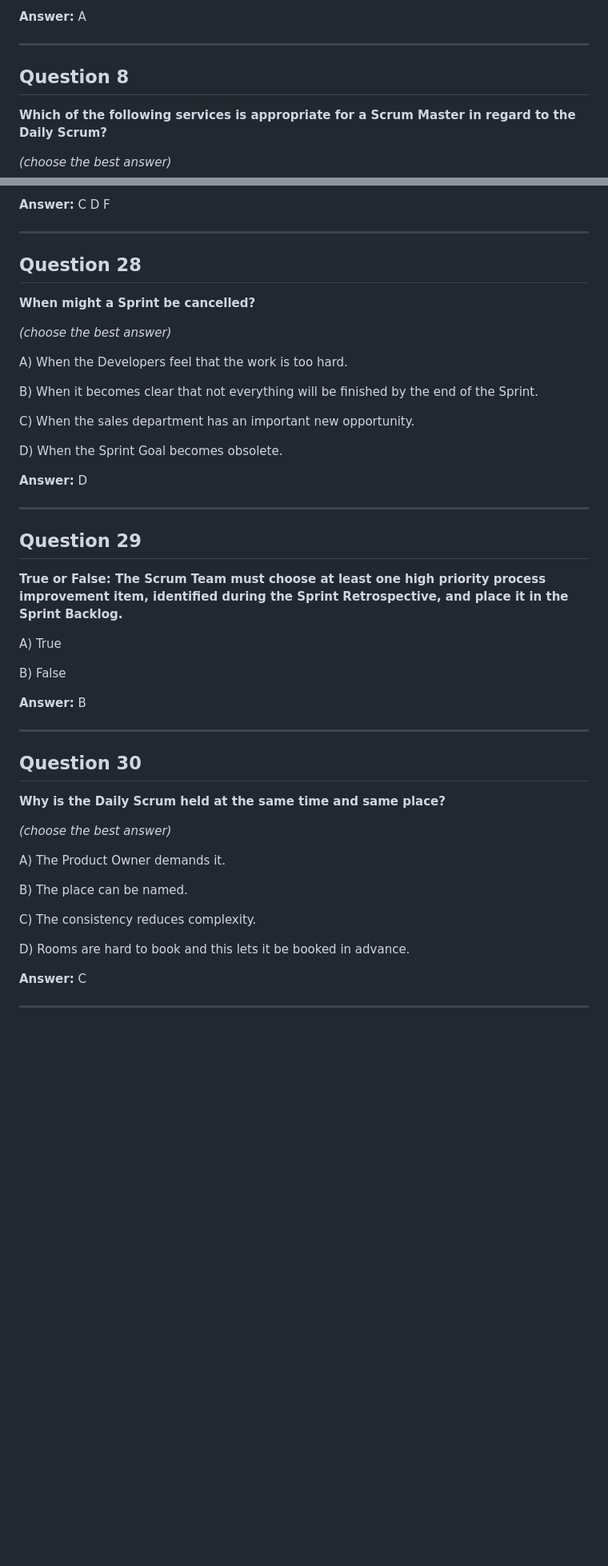
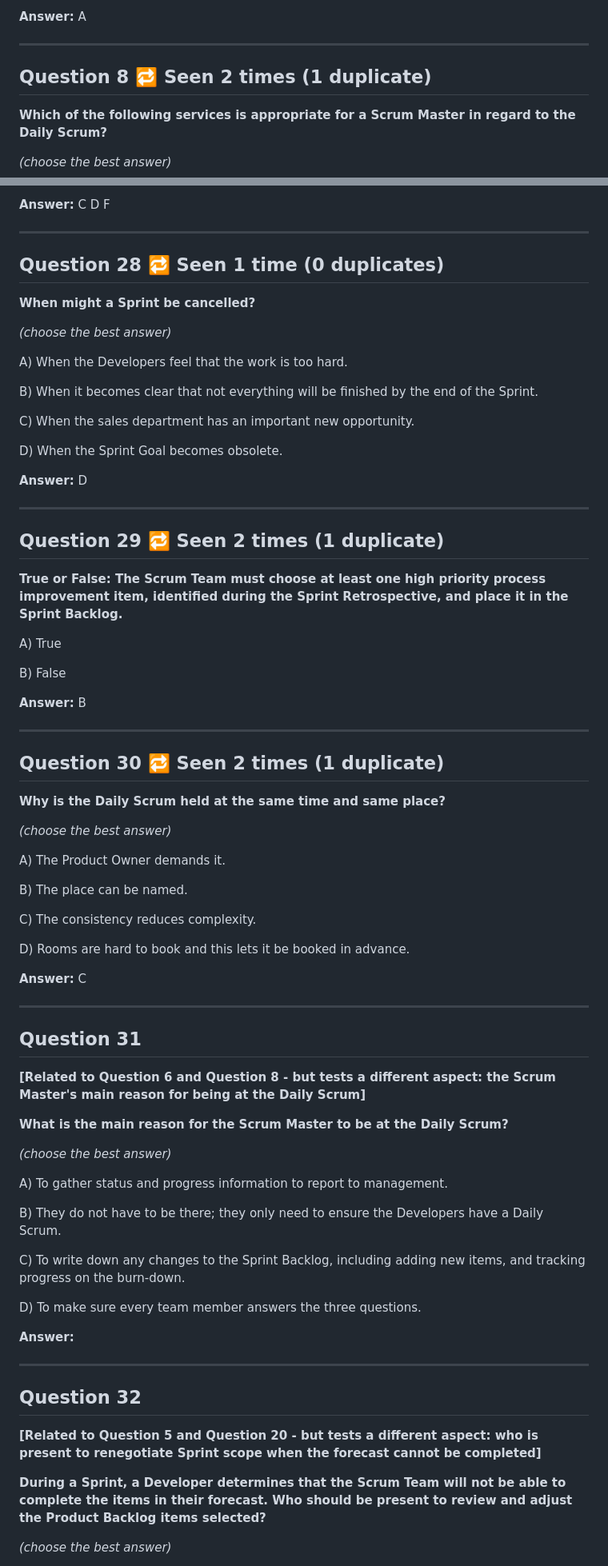
Before and after one commit to Bruno-Pinto12/testTest, a Markdown page: PSM_I_EXAM_PRACTICE_QUESTIONS.md, 2 parts joined by grey strips. Shown at 80% size. Rendered like a GitHub page; blank space fills up the shorter version.

```diff
--- a/PSM_I_EXAM_PRACTICE_QUESTIONS.md
+++ b/PSM_I_EXAM_PRACTICE_QUESTIONS.md
@@ -126,7 +126,7 @@ D) Monitor the progress of the Developers on the Scrum Team.
 
 ---
 
-## Question 8
+## Question 8   🔁 Seen 2 times (1 duplicate)
 
 **Which of the following services is appropriate for a Scrum Master in regard to the Daily Scrum?**
 
@@ -492,7 +492,7 @@ F) Scrum is a methodology where you can pick and choose which parts of Scrum you
 
 ---
 
-## Question 28
+## Question 28   🔁 Seen 1 time (0 duplicates)
 
 **When might a Sprint be cancelled?**
 
@@ -510,7 +510,7 @@ D) When the Sprint Goal becomes obsolete.
 
 ---
 
-## Question 29
+## Question 29   🔁 Seen 2 times (1 duplicate)
 
 **True or False: The Scrum Team must choose at least one high priority process improvement item, identified during the Sprint Retrospective, and place it in the Sprint Backlog.**
 
@@ -522,7 +522,7 @@ B) False
 
 ---
 
-## Question 30
+## Question 30   🔁 Seen 2 times (1 duplicate)
 
 **Why is the Daily Scrum held at the same time and same place?**
 
@@ -540,3 +540,31 @@ D) Rooms are hard to book and this lets it be booked in advance.
 
 ---
 
+## Question 31
+
+**[Related to Question 6 and Question 8 - but tests a different aspect: the Scrum Master's main reason for being at the Daily Scrum]**
+
+**What is the main reason for the Scrum Master to be at the Daily Scrum?**
+
+*(choose the best answer)*
+
+A) To gather status and progress information to report to management.
+
+B) They do not have to be there; they only need to ensure the Developers have a Daily Scrum.
+
+C) To write down any changes to the Sprint Backlog, including adding new items, and tracking progress on the burn-down.
+
+D) To make sure every team member answers the three questions.
+
+**Answer:**
+
+---
+
+## Question 32
+
+**[Related to Question 5 and Question 20 - but tests a different aspect: who is present to renegotiate Sprint scope when the forecast cannot be completed]**
+
+**During a Sprint, a Developer determines that the Scrum Team will not be able to complete the items in their forecast. Who should be present to review and adjust the Product Backlog items selected?**
+
+*(choose the best answer)*
+
```
Also changed, not shown: other parts of PSM_I_EXAM_PRACTICE_QUESTIONS.md (+159 -27 lines).
